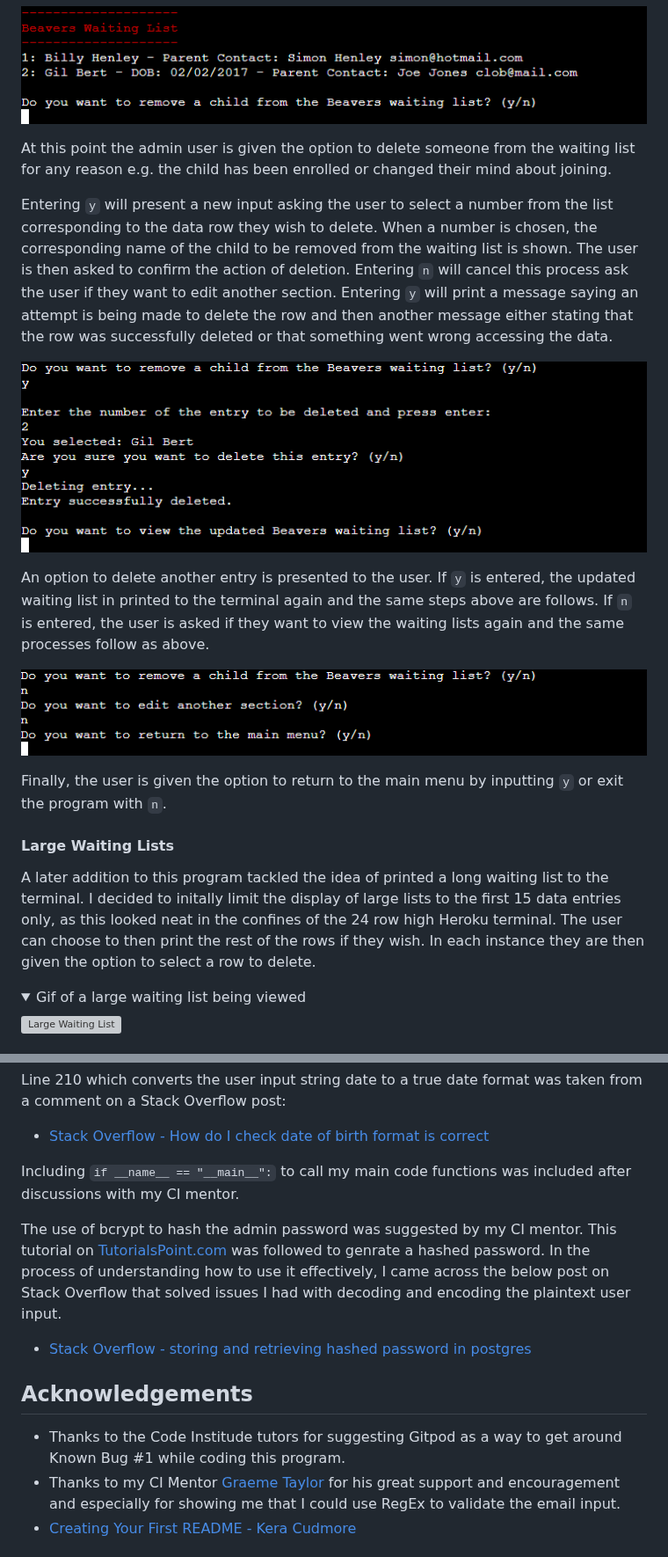
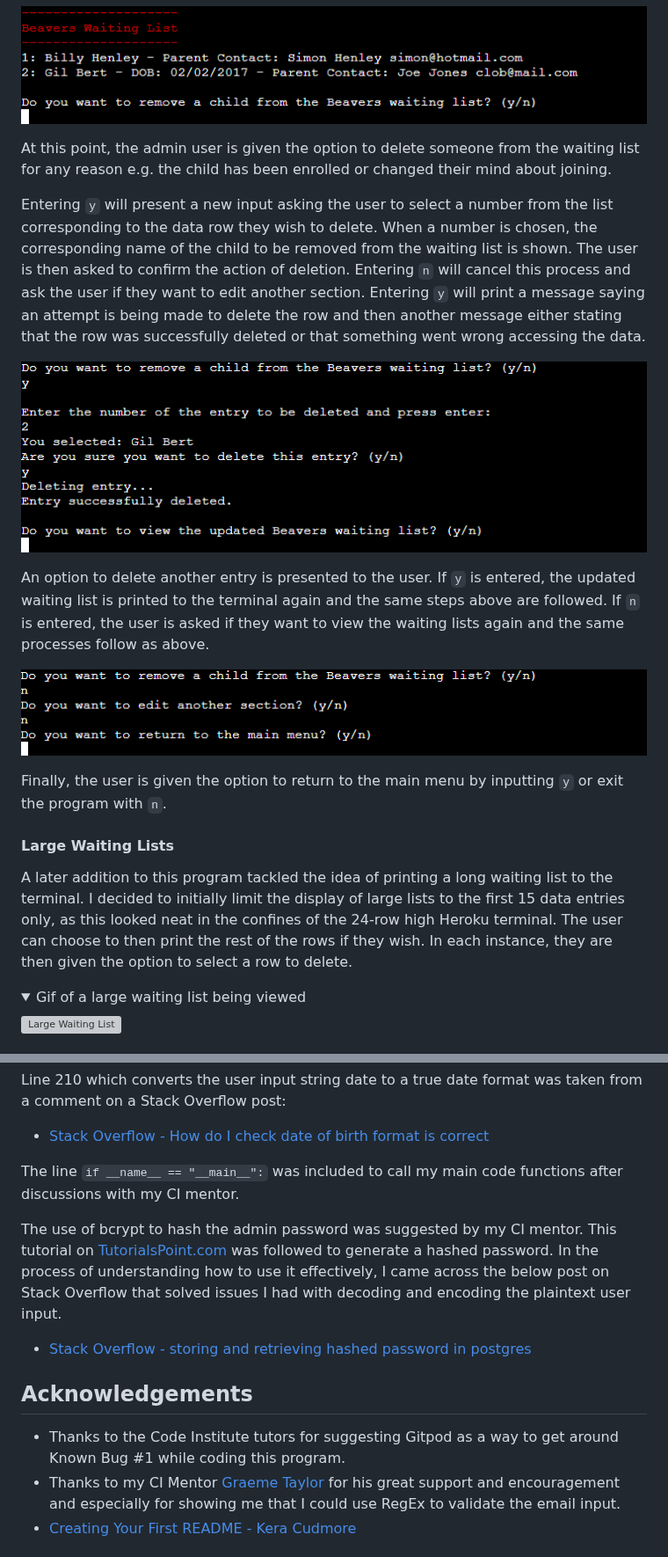
Before and after one commit to simonhw/middle-earth-champion, a Markdown page: README.md, 2 parts joined by grey strips. Shown at 88% size. Rendered like a GitHub page; folded sections open; grey boxes are pictures that could not be loaded.

```diff
--- a/README.md
+++ b/README.md
@@ -148,20 +148,20 @@ The chosen waiting list is printed under a descriptive heading.
 
 ![Beaver waiting list screen](assets/images/readme/beavers-waiting-list.png)
 
-At this point the admin user is given the option to delete someone from the waiting list for any reason e.g. the child has been enrolled or changed their mind about joining.
+At this point, the admin user is given the option to delete someone from the waiting list for any reason e.g. the child has been enrolled or changed their mind about joining.
 
-Entering `y` will present a new input asking the user to select a number from the list corresponding to the data row they wish to delete. When a number is chosen, the corresponding name of the child to be removed from the waiting list is shown. The user is then asked to confirm the action of deletion. Entering `n` will cancel this process ask the user if they want to edit another section. Entering `y` will print a message saying an attempt is being made to delete the row and then another message either stating that the row was successfully deleted or that something went wrong accessing the data.
+Entering `y` will present a new input asking the user to select a number from the list corresponding to the data row they wish to delete. When a number is chosen, the corresponding name of the child to be removed from the waiting list is shown. The user is then asked to confirm the action of deletion. Entering `n` will cancel this process and ask the user if they want to edit another section. Entering `y` will print a message saying an attempt is being made to delete the row and then another message either stating that the row was successfully deleted or that something went wrong accessing the data.
 
 ![Data deleted successfully screen](assets/images/readme/successful-delete.png)
 
-An option to delete another entry is presented to the user. If `y` is entered, the updated waiting list in printed to the terminal again and the same steps above are follows. If `n` is entered, the user is asked if they want to view the waiting lists again and the same processes follow as above.
+An option to delete another entry is presented to the user. If `y` is entered, the updated waiting list is printed to the terminal again and the same steps above are followed. If `n` is entered, the user is asked if they want to view the waiting lists again and the same processes follow as above.
 
 ![Edit another section screen](assets/images/readme/edit-another-section.png)
 
 Finally, the user is given the option to return to the main menu by inputting `y` or exit the program with `n`.
 
 #### Large Waiting Lists
-A later addition to this program tackled the idea of printed a long waiting list to the terminal. I decided to initally limit the display of large lists to the first 15 data entries only, as this looked neat in the confines of the 24 row high Heroku terminal. The user can choose to then print the rest of the rows if they wish. In each instance they are then given the option to select a row to delete.
+A later addition to this program tackled the idea of printing a long waiting list to the terminal. I decided to initially limit the display of large lists to the first 15 data entries only, as this looked neat in the confines of the 24-row high Heroku terminal. The user can choose to then print the rest of the rows if they wish. In each instance, they are then given the option to select a row to delete.
 
 <details><summary>Gif of a large waiting list being viewed</summary>
 
@@ -459,13 +457,13 @@ Line 144 uses the method `re.fullmatch`. This was discovered on a Stack Overflow
 Line 210 which converts the user input string date to a true date format was taken from a comment on a Stack Overflow post:
 - [Stack Overflow - How do I check date of birth format is correct](https://stackoverflow.com/questions/44716920/how-do-i-check-date-of-birth-format-is-correct)
 
-Including `if __name__ == "__main__":` to call my main code functions was included after discussions with my CI mentor.
+The line `if __name__ == "__main__":` was included to call my main code functions after discussions with my CI mentor.
 
-The use of bcrypt to hash the admin password was suggested by my CI mentor. This tutorial on [TutorialsPoint.com](https://www.tutorialspoint.com/hashing-passwords-in-python-with-bcrypt) was followed to genrate a hashed password. In the process of understanding how to use it effectively, I came across the below post on Stack Overflow that solved issues I had with decoding and encoding the plaintext user input.
+The use of bcrypt to hash the admin password was suggested by my CI mentor. This tutorial on [TutorialsPoint.com](https://www.tutorialspoint.com/hashing-passwords-in-python-with-bcrypt) was followed to generate a hashed password. In the process of understanding how to use it effectively, I came across the below post on Stack Overflow that solved issues I had with decoding and encoding the plaintext user input.
 - [Stack Overflow - storing and retrieving hashed password in postgres](https://stackoverflow.com/questions/77897298/storing-and-retrieving-hashed-password-in-postgres)
 
 ## Acknowledgements
-- Thanks to the Code Institude tutors for suggesting Gitpod as a way to get around Known Bug #1 while coding this program.
+- Thanks to the Code Institute tutors for suggesting Gitpod as a way to get around Known Bug #1 while coding this program.
 - Thanks to my CI Mentor [Graeme Taylor](https://github.com/G-Taylor) for his great support and encouragement and especially for showing me that I could use RegEx to validate the email input.
 - [Creating Your First README - Kera Cudmore](https://github.com/kera-cudmore/readme-examples)
 
```
Also changed, not shown: other parts of README.md (+48 -50 lines).
